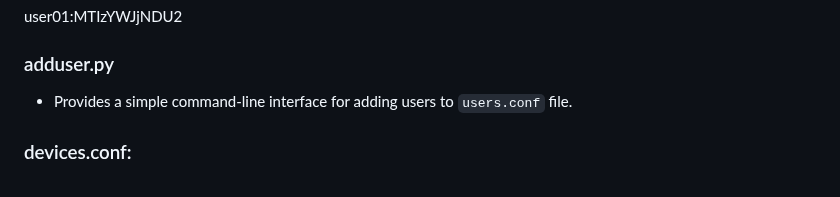
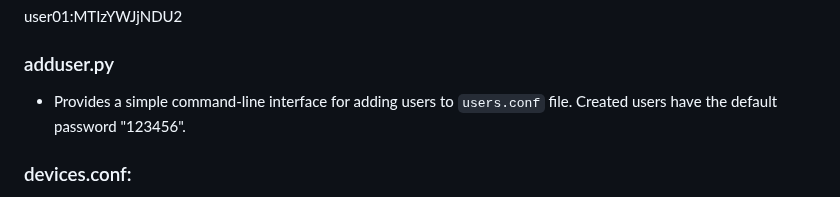
Before and after one commit to roodrigoc/SNOC, a Markdown page: README.md, the part around the change. Rendered like a GitHub page.

```diff
--- a/README.md
+++ b/README.md
@@ -34,7 +34,7 @@ user01:MTIzYWJjNDU2
 
 ### adduser.py
 
-- Provides a simple command-line interface for adding users to `users.conf` file.
+- Provides a simple command-line interface for adding users to `users.conf` file. Created users have the default password "123456".
 
 ### devices.conf:
 
```
